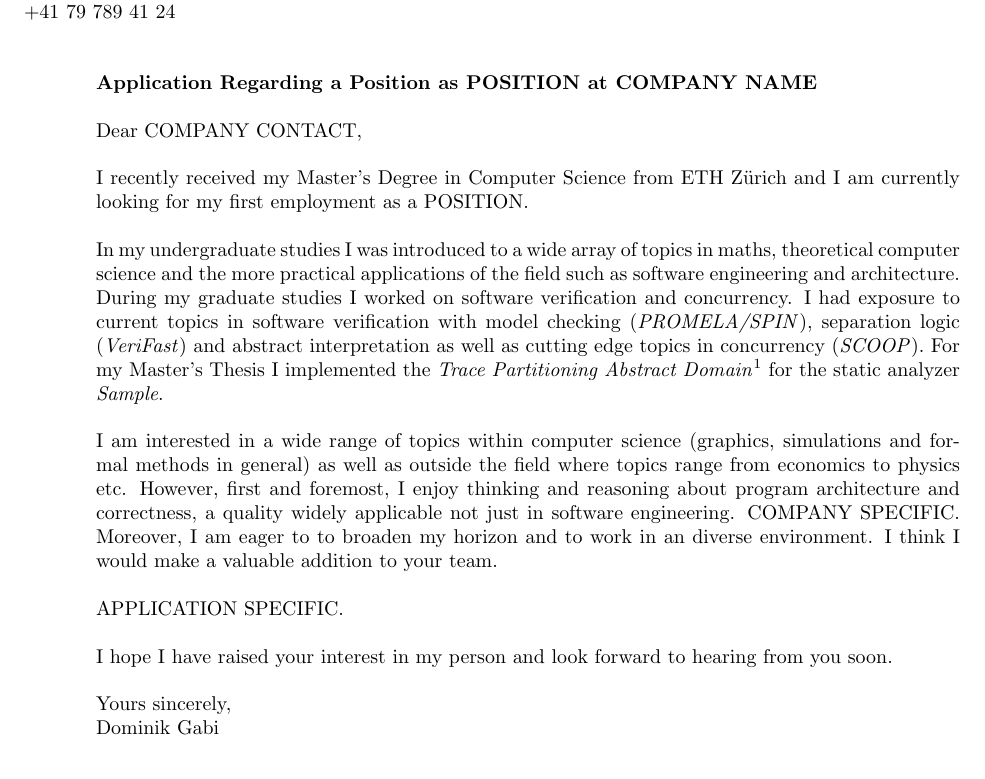
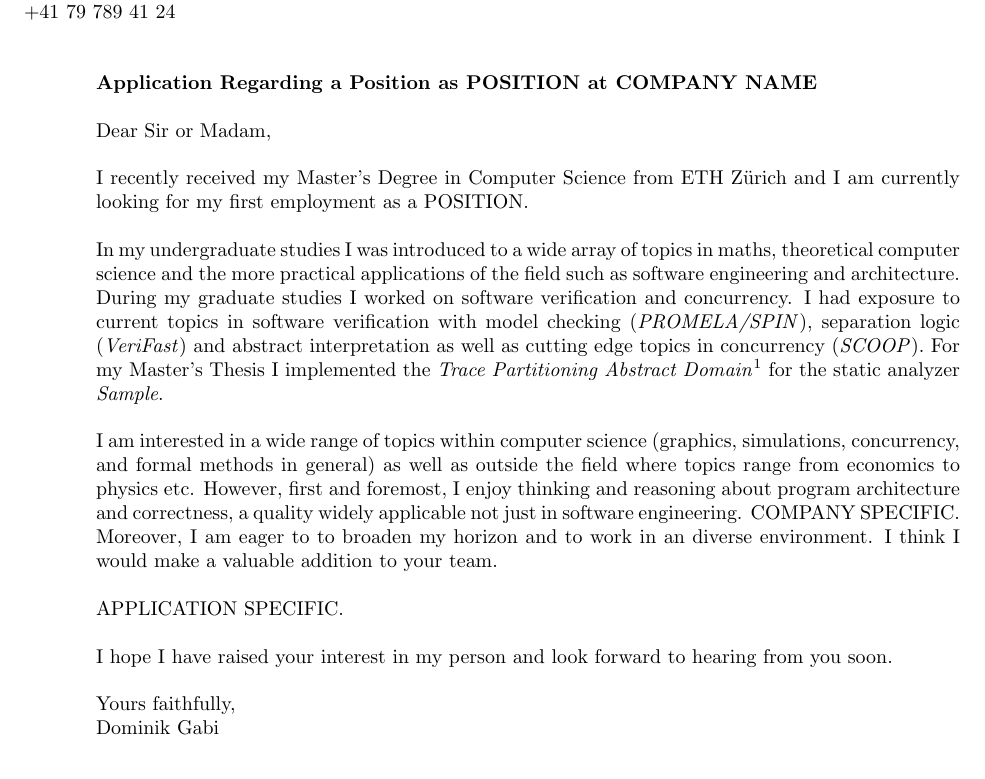
Before and after one commit to dkgi/resume, a LaTeX CV (Motivation.tex, which reads Configuration.tex): part of the page, cut so that both start at the same text. Compiled offline with pdfLaTeX.

Commit message:
Toggle for internship application

```diff
--- a/Configuration.tex
+++ b/Configuration.tex
@@ -10,13 +10,17 @@
 % FORMALITIES
 \newcommand{\contact}{COMPANY CONTACT\xspace}
 \newcommand{\company}{COMPANY NAME\xspace}
-\renewcommand{\position}{POSITION}
-\newcommand{\objective}{\position\ at \company}
+\renewcommand{\position}{POSITION\xspace}
+\newcommand{\objective}{\position\ at \company\xspace}
 \newcommand{\duration}{DURATION\xspace}
+
+% Internship?
+\newtoggle{internship}
+\togglefalse{internship}
 
 % Personal correspondence?
 \newtoggle{contact}
-\toggletrue{contact}
+\togglefalse{contact}
 
 % Apply through cds international?
 \newtoggle{cds}
--- a/Motivation.tex
+++ b/Motivation.tex
@@ -8,15 +8,16 @@
 \correspondence
 
 \begin{resume}
-  \textbf{Application Regarding a Position as \objective}
+  \textbf{\iftoggle{internship}{Application Regarding an Internship at \company}{Application Regarding a Position as \objective}}
 
 	\iftoggle{contact}{Dear \contact,}{Dear Sir or Madam,}
 
-  I recently received my Master's Degree in Computer Science from ETH Z\"urich and I am currently looking for my first employment as a \position.
+  \iftoggle{internship}{I recently received my Master's Degree in Computer Science from ETH Z\"urich and I am currently looking for a chance to gain some practical experience and to improve my English. I am therefore interested in an internship for \duration at \company.
+}{I recently received my Master's Degree in Computer Science from ETH Z\"urich and I am currently looking for my first employment as a \position.}
 
   In my undergraduate studies I was introduced to a wide array of topics in maths, theoretical computer science and the more practical applications of the field such as software engineering and architecture. During my graduate studies I worked on software verification and concurrency. I had exposure to current topics in software verification with model checking (\emph{PROMELA/SPIN}), separation logic (\emph{VeriFast}) and abstract interpretation as well as cutting edge topics in concurrency (\emph{SCOOP}). For my Master's Thesis I implemented the \emph{Trace Partitioning Abstract Domain}\footnote{for more information and links see my CV} for the static analyzer \emph{Sample}.
 
-  I am interested in a wide range of topics within computer science (graphics, simulations and formal methods in general) as well as outside the field where topics range from economics to physics etc. However, first and foremost, I enjoy thinking and reasoning about program architecture and correctness, a quality widely applicable not just in software engineering. \companyspecific Moreover, I am eager to to broaden my horizon and to work in an diverse environment. I think I would make a valuable addition to your team.
+  I am interested in a wide range of topics within computer science (graphics, simulations, concurrency, and formal methods in general) as well as outside the field where topics range from economics to physics etc. However, first and foremost, I enjoy thinking and reasoning about program architecture and correctness, a quality widely applicable not just in software engineering. \companyspecific Moreover, I am eager to to broaden my horizon and to work in an diverse environment. I think I would make a valuable addition to your team.
 
   \applicationspecific
 
```
Also changed, not shown: CV.tex (+1 -1 lines).
